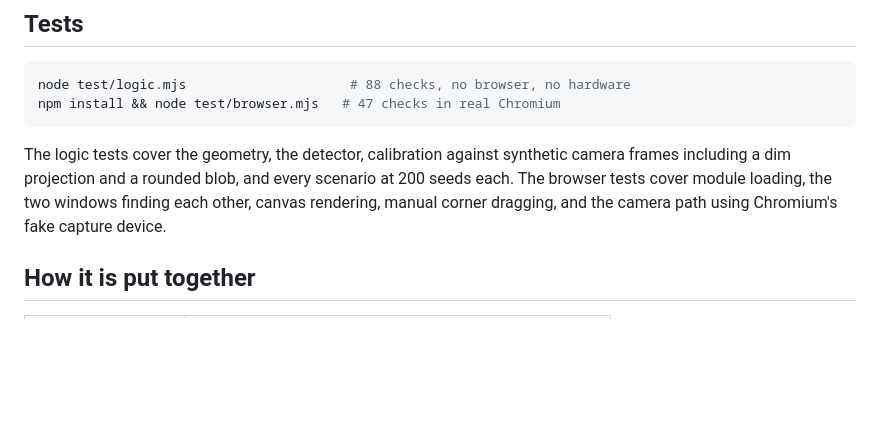
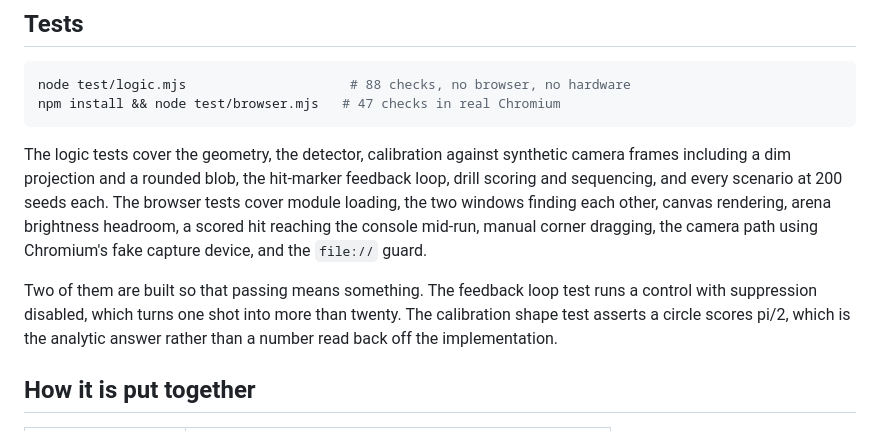
Before and after one commit to assafshafran/games, a Markdown page: dryfire/README.md, the part around the change. Rendered like a GitHub page; blank space fills up the shorter version.

Commit message:
Bring the README's test description up to date
Co-Authored-By: Claude Opus 5 <noreply@anthropic.com>
Claude-Session: https://claude.ai/code/session_01CKFB7gEEqcuCrVEXM59siP

````diff
--- a/dryfire/README.md
+++ b/dryfire/README.md
@@ -152,10 +152,17 @@ npm install && node test/browser.mjs   # 47 checks in real Chromium
 ```
 
 The logic tests cover the geometry, the detector, calibration against synthetic
-camera frames including a dim projection and a rounded blob, and every scenario
-at 200 seeds each. The browser tests cover module loading, the two windows
-finding each other, canvas rendering, manual corner dragging, and the camera
-path using Chromium's fake capture device.
+camera frames including a dim projection and a rounded blob, the hit-marker
+feedback loop, drill scoring and sequencing, and every scenario at 200 seeds
+each. The browser tests cover module loading, the two windows finding each
+other, canvas rendering, arena brightness headroom, a scored hit reaching the
+console mid-run, manual corner dragging, the camera path using Chromium's fake
+capture device, and the `file://` guard.
+
+Two of them are built so that passing means something. The feedback loop test
+runs a control with suppression disabled, which turns one shot into more than
+twenty. The calibration shape test asserts a circle scores pi/2, which is the
+analytic answer rather than a number read back off the implementation.
 
 ## How it is put together
 
````
